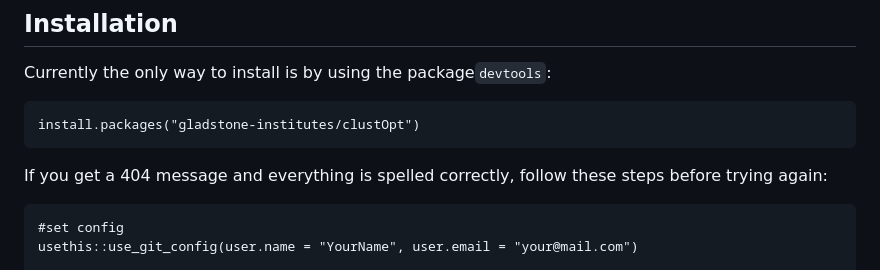
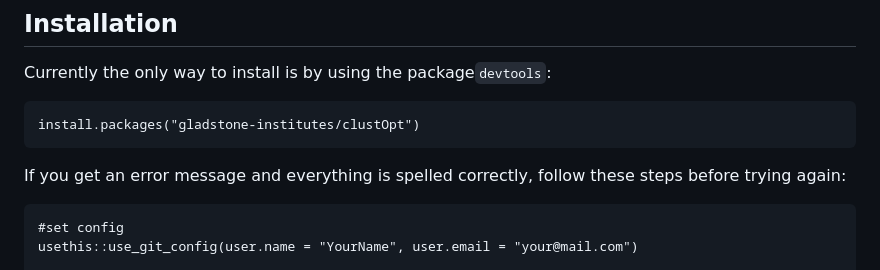
Before and after one commit to gladstone-institutes/clustOpt, a Markdown page: README.md, the part around the change. GitHub-like rendering.

````diff
--- a/README.md
+++ b/README.md
@@ -21,7 +21,7 @@ Currently the only way to install is by using the package`devtools`:
 ```
 install.packages("gladstone-institutes/clustOpt")
 ```
-If you get a 404 message and everything is spelled correctly, follow these steps before trying again:
+If you get an error message and everything is spelled correctly, follow these steps before trying again:
 ```
 #set config
 usethis::use_git_config(user.name = "YourName", user.email = "your@mail.com")
````
